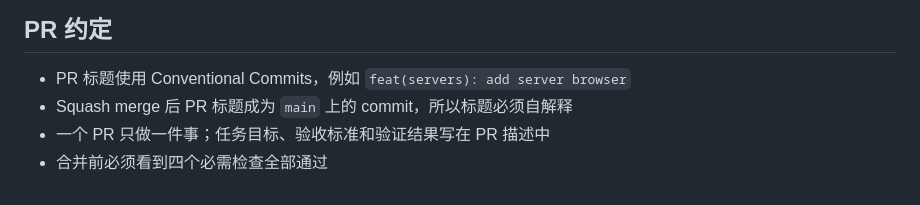
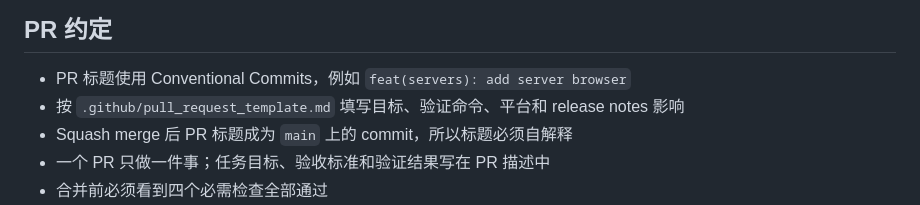
Before and after one commit to driftcell/RMCL, a Markdown page: docs/engineering/RELEASING.md, the part around the change. Drawn GitHub-style.

```diff
--- a/docs/engineering/RELEASING.md
+++ b/docs/engineering/RELEASING.md
@@ -27,6 +27,7 @@
 ## PR 约定
 
 - PR 标题使用 Conventional Commits，例如 `feat(servers): add server browser`
+- 按 `.github/pull_request_template.md` 填写目标、验证命令、平台和 release notes 影响
 - Squash merge 后 PR 标题成为 `main` 上的 commit，所以标题必须自解释
 - 一个 PR 只做一件事；任务目标、验收标准和验证结果写在 PR 描述中
 - 合并前必须看到四个必需检查全部通过
```
Also changed, not shown: .github/pull_request_template.md (added, +25 -0 lines), AGENTS.md (+1 -0 lines).
